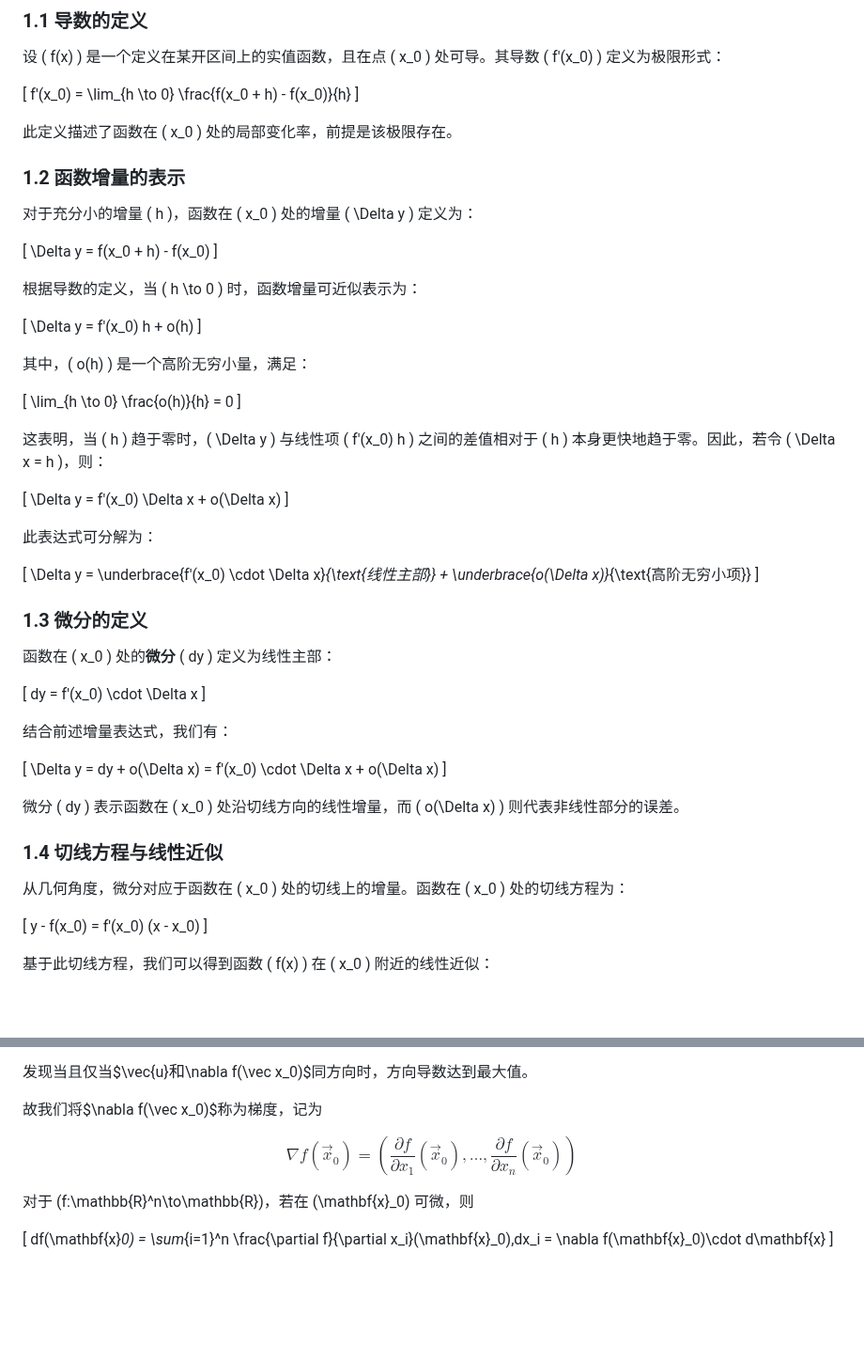
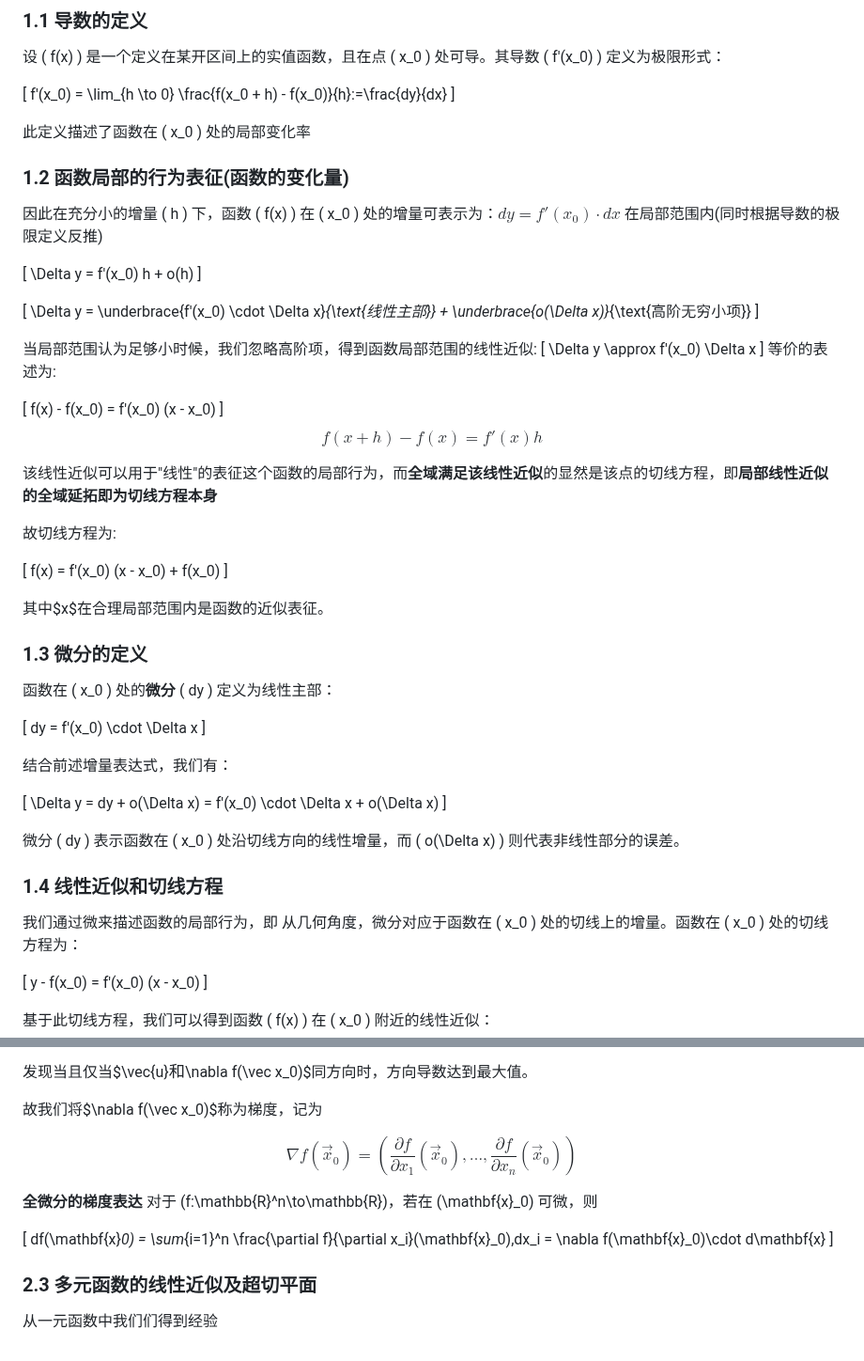
Before and after one commit to Ashington258/Math_Problem, a Markdown page: 微分和线性近似及其几何含义.md, 2 parts joined by grey strips. Shown at 94% size. Drawn GitHub-style; blank space fills up the shorter version.

Commit message:
docs: 更新导数与微分章节
- 优化导数定义的表述，增加与 dy/dx 符号的联系
- 重新组织函数局部行为表征的内容，强调线性近似的重要性
- 补充切线方程与线性近似的联系，说明切线方程是局部线性近似的全局扩展
- 更新多元函数微分部分，增加全微分的梯度表达式
- 增加多元函数线性近似及超切平面的内容，拓展一元函数的结论

```diff
--- a/微分和线性近似及其几何含义.md
+++ b/微分和线性近似及其几何含义.md
@@ -7,46 +7,46 @@
 设 \( f(x) \) 是一个定义在某开区间上的实值函数，且在点 \( x_0 \) 处可导。其导数 \( f'(x_0) \) 定义为极限形式：
 
 \[
-f'(x_0) = \lim_{h \to 0} \frac{f(x_0 + h) - f(x_0)}{h}
+f'(x_0) = \lim_{h \to 0} \frac{f(x_0 + h) - f(x_0)}{h}:=\frac{dy}{dx}
 \]
 
-此定义描述了函数在 \( x_0 \) 处的局部变化率，前提是该极限存在。
+此定义描述了函数在 \( x_0 \) 处的局部变化率
 
+### 1.2 函数局部的行为表征(函数的变化量)
 
-
-### 1.2 函数增量的表示
-
-对于充分小的增量 \( h \)，函数在 \( x_0 \) 处的增量 \( \Delta y \) 定义为：
-
-\[
-\Delta y = f(x_0 + h) - f(x_0)
-\]
-
-根据导数的定义，当 \( h \to 0 \) 时，函数增量可近似表示为：
+因此在充分小的增量 \( h \) 下，函数 \( f(x) \) 在 \( x_0 \) 处的增量可表示为：$dy = f'(x_0) \cdot dx$
+在局部范围内(同时根据导数的极限定义反推)
 
 \[
 \Delta y = f'(x_0) h + o(h)
 \]
 
-其中，\( o(h) \) 是一个高阶无穷小量，满足：
-
-\[
-\lim_{h \to 0} \frac{o(h)}{h} = 0
-\]
-
-这表明，当 \( h \) 趋于零时，\( \Delta y \) 与线性项 \( f'(x_0) h \) 之间的差值相对于 \( h \) 本身更快地趋于零。因此，若令 \( \Delta x = h \)，则：
-
-\[
-\Delta y = f'(x_0) \Delta x + o(\Delta x)
-\]
-
-此表达式可分解为：
-
 \[
 \Delta y = \underbrace{f'(x_0) \cdot \Delta x}_{\text{线性主部}} + \underbrace{o(\Delta x)}_{\text{高阶无穷小项}}
 \]
 
+当局部范围认为足够小时候，我们忽略高阶项，得到函数局部范围的线性近似:
+\[
+\Delta y \approx f'(x_0) \Delta x
+\]
+等价的表述为:
 
+\[
+f(x) - f(x_0) = f'(x_0) (x - x_0)
+\]
+$$
+f(x + h) - f(x) = f'(x) h
+$$
+
+该线性近似可以用于"线性"的表征这个函数的局部行为，而**全域满足该线性近似**的显然是该点的切线方程，即**局部线性近似的全域延拓即为切线方程本身**
+
+故切线方程为:
+
+\[
+f(x)  = f'(x_0) (x - x_0) + f(x_0)
+\]
+
+其中$x$在合理局部范围内是函数的近似表征。
 
 ### 1.3 微分的定义
 
@@ -66,8 +66,9 @@ dy = f'(x_0) \cdot \Delta x
 
 
 
-### 1.4 切线方程与线性近似
+### 1.4 线性近似和切线方程
 
+我们通过微来描述函数的局部行为，即
 从几何角度，微分对应于函数在 \( x_0 \) 处的切线上的增量。函数在 \( x_0 \) 处的切线方程为：
 
 \[
@@ -218,6 +219,7 @@ D_{\mathbf{u}}f(\mathbf{x}_0)
 
 $$\nabla f(\vec x_0) = \left(\frac{\partial f}{\partial x_1}(\vec x_0),\dots,\frac{\partial f}{\partial x_n}(\vec x_0)\right)$$
 
+**全微分的梯度表达**
 对于 \(f:\mathbb{R}^n\to\mathbb{R}\)，若在 \(\mathbf{x}_0\) 可微，则
 
 \[
@@ -225,3 +227,8 @@ df(\mathbf{x}_0)
 = \sum_{i=1}^n \frac{\partial f}{\partial x_i}(\mathbf{x}_0)\,dx_i
 = \nabla f(\mathbf{x}_0)\cdot d\mathbf{x}
 \]
+
+### 2.3 多元函数的线性近似及超切平面
+
+
+从一元函数中我们们得到经验
```
